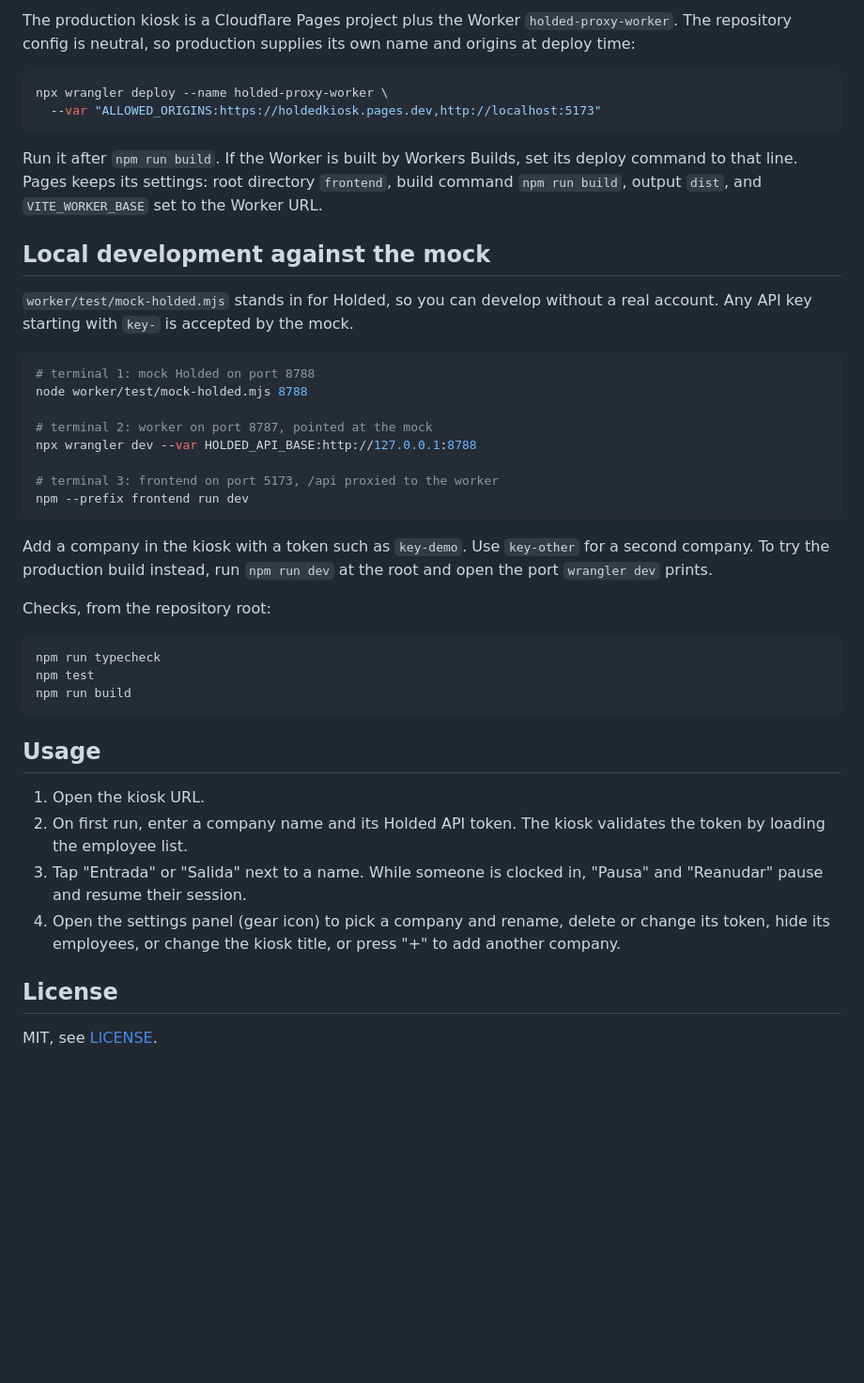
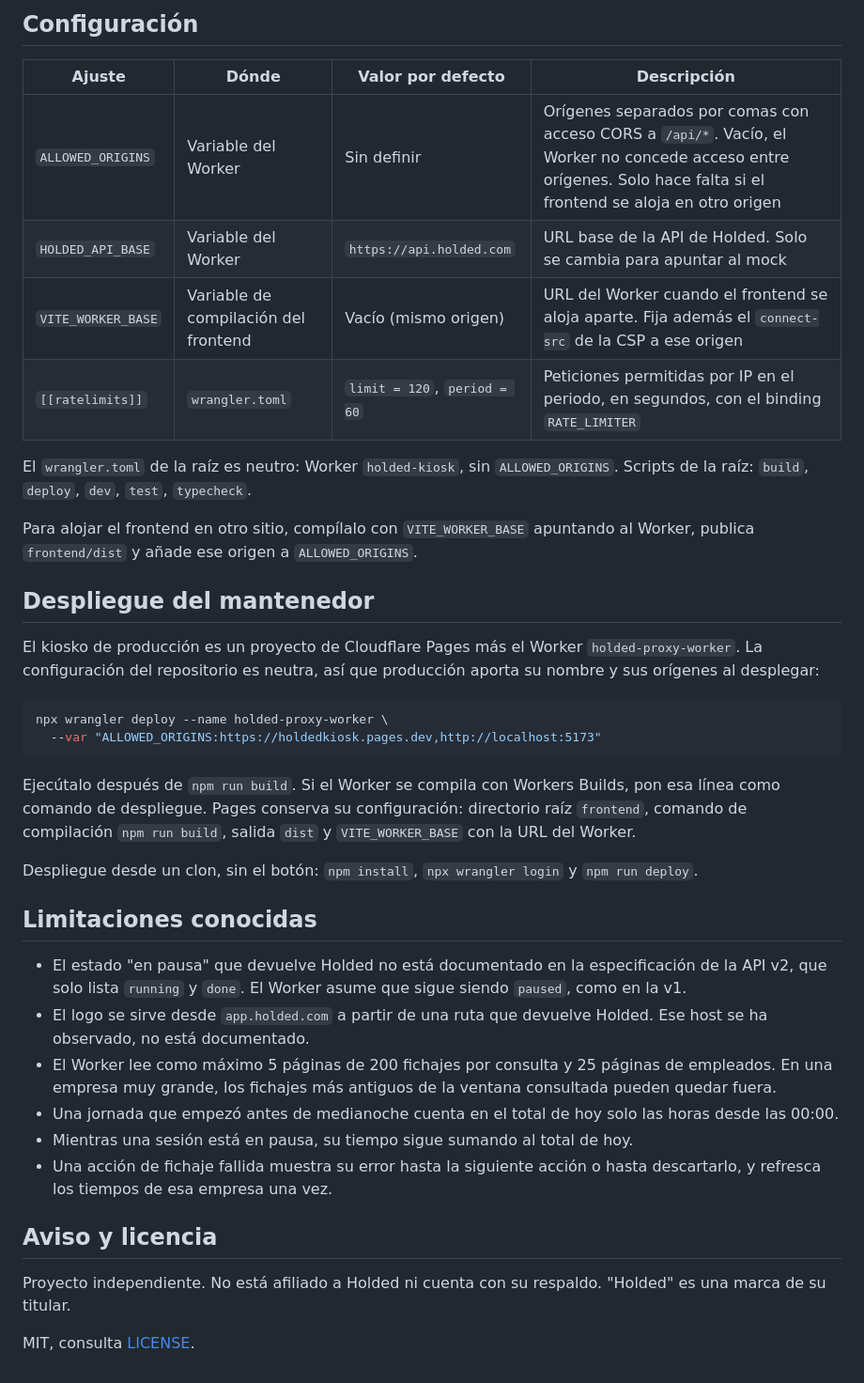
Before and after one commit to rubengargar/holdedkiosk, a Markdown page: README.md, the part around one of its changes. Shown at 94% size. Rendered like a GitHub page; blank space fills up the shorter version.

````diff
--- a/README.md
+++ b/README.md
@@ -81,45 +98,41 @@ Build `frontend/` with `VITE_WORKER_BASE` set to the Worker URL and host `fronte
 
-The production kiosk is a Cloudflare Pages project plus the Worker `holded-proxy-worker`. The repository config is neutral, so production supplies its own name and origins at deploy time:
+## Configuración
+
+| Ajuste | Dónde | Valor por defecto | Descripción |
+| --- | --- | --- | --- |
+| `ALLOWED_ORIGINS` | Variable del Worker | Sin definir | Orígenes separados por comas con acceso CORS a `/api/*`. Vacío, el Worker no concede acceso entre orígenes. Solo hace falta si el frontend se aloja en otro origen |
+| `HOLDED_API_BASE` | Variable del Worker | `https://api.holded.com` | URL base de la API de Holded. Solo se cambia para apuntar al mock |
+| `VITE_WORKER_BASE` | Variable de compilación del frontend | Vacío (mismo origen) | URL del Worker cuando el frontend se aloja aparte. Fija además el `connect-src` de la CSP a ese origen |
+| `[[ratelimits]]` | `wrangler.toml` | `limit = 120`, `period = 60` | Peticiones permitidas por IP en el periodo, en segundos, con el binding `RATE_LIMITER` |
+
+El `wrangler.toml` de la raíz es neutro: Worker `holded-kiosk`, sin `ALLOWED_ORIGINS`. Scripts de la raíz: `build`, `deploy`, `dev`, `test`, `typecheck`.
+
+Para alojar el frontend en otro sitio, compílalo con `VITE_WORKER_BASE` apuntando al Worker, publica `frontend/dist` y añade ese origen a `ALLOWED_ORIGINS`.
+
+## Despliegue del mantenedor
+
+El kiosko de producción es un proyecto de Cloudflare Pages más el Worker `holded-proxy-worker`. La configuración del repositorio es neutra, así que producción aporta su nombre y sus orígenes al desplegar:
 
 ```bash
 npx wrangler deploy --name holded-proxy-worker \
   --var "ALLOWED_ORIGINS:https://holdedkiosk.pages.dev,http://localhost:5173"
 ```
 
-Run it after `npm run build`. If the Worker is built by Workers Builds, set its deploy command to that line. Pages keeps its settings: root directory `frontend`, build command `npm run build`, output `dist`, and `VITE_WORKER_BASE` set to the Worker URL.
+Ejecútalo después de `npm run build`. Si el Worker se compila con Workers Builds, pon esa línea como comando de despliegue. Pages conserva su configuración: directorio raíz `frontend`, comando de compilación `npm run build`, salida `dist` y `VITE_WORKER_BASE` con la URL del Worker.
 
-## Local development against the mock
+Despliegue desde un clon, sin el botón: `npm install`, `npx wrangler login` y `npm run deploy`.
 
-`worker/test/mock-holded.mjs` stands in for Holded, so you can develop without a real account. Any API key starting with `key-` is accepted by the mock.
+## Limitaciones conocidas
 
-```bash
-# terminal 1: mock Holded on port 8788
-node worker/test/mock-holded.mjs 8788
+*   El estado "en pausa" que devuelve Holded no está documentado en la especificación de la API v2, que solo lista `running` y `done`. El Worker asume que sigue siendo `paused`, como en la v1.
+*   El logo se sirve desde `app.holded.com` a partir de una ruta que devuelve Holded. Ese host se ha observado, no está documentado.
+*   El Worker lee como máximo 5 páginas de 200 fichajes por consulta y 25 páginas de empleados. En una empresa muy grande, los fichajes más antiguos de la ventana consultada pueden quedar fuera.
+*   Una jornada que empezó antes de medianoche cuenta en el total de hoy solo las horas desde las 00:00.
+*   Mientras una sesión está en pausa, su tiempo sigue sumando al total de hoy.
+*   Una acción de fichaje fallida muestra su error hasta la siguiente acción o hasta descartarlo, y refresca los tiempos de esa empresa una vez.
 
-# terminal 2: worker on port 8787, pointed at the mock
-npx wrangler dev --var HOLDED_API_BASE:http://127.0.0.1:8788
+## Aviso y licencia
 
-# terminal 3: frontend on port 5173, /api proxied to the worker
-npm --prefix frontend run dev
-```
+Proyecto independiente. No está afiliado a Holded ni cuenta con su respaldo. "Holded" es una marca de su titular.
 
-Add a company in the kiosk with a token such as `key-demo`. Use `key-other` for a second company. To try the production build instead, run `npm run dev` at the root and open the port `wrangler dev` prints.
-
-Checks, from the repository root:
-
-```bash
-npm run typecheck
-npm test
-npm run build
-```
-
-## Usage
-
-1. Open the kiosk URL.
-2. On first run, enter a company name and its Holded API token. The kiosk validates the token by loading the employee list.
-3. Tap "Entrada" or "Salida" next to a name. While someone is clocked in, "Pausa" and "Reanudar" pause and resume their session.
-4. Open the settings panel (gear icon) to pick a company and rename, delete or change its token, hide its employees, or change the kiosk title, or press "+" to add another company.
-
-## License
-
-MIT, see [LICENSE](LICENSE).
+MIT, consulta [LICENSE](LICENSE).
````
Also changed, not shown: other parts of README.md (+83 -66 lines), docs/img/add-company.png (added), docs/img/board.png (added), docs/img/settings.png (added), screenshot.png (deleted), 2 other files.
